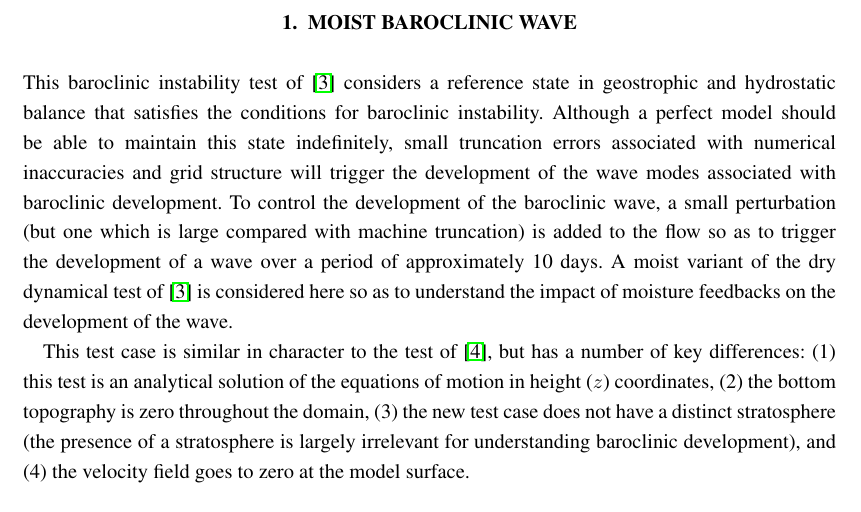
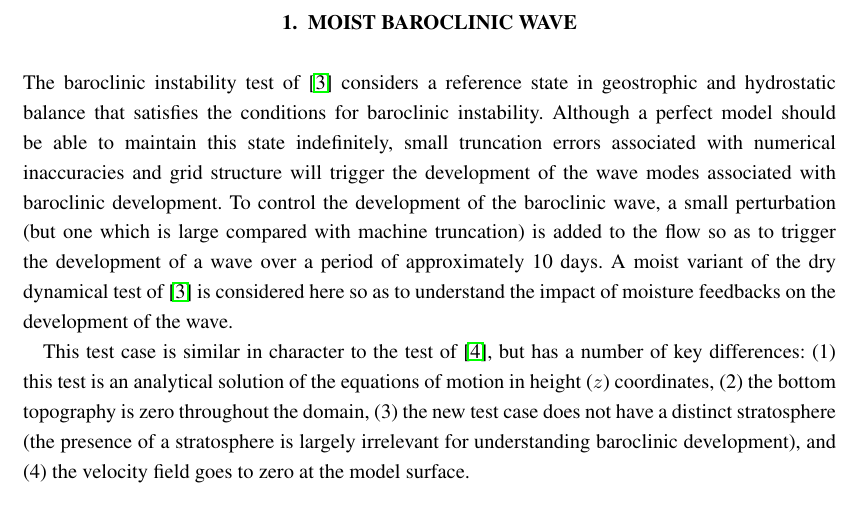
Before and after one commit to ClimateGlobalChange/DCMIP2016, a LaTeX document (DCMIP2016-TestCaseDocument_v1.tex): part of page 7 of 44, cut so that both start at the same text. Compiled offline with pdfLaTeX.

```diff
--- a/DCMIP2016-TestCaseDocument_v1.tex
+++ b/DCMIP2016-TestCaseDocument_v1.tex
@@ -208,7 +208,7 @@
 \clearpage
 \section{Moist Baroclinic Wave} \label{sec:baroclinic_wave}
 
-This baroclinic instability test of \cite{ullrich2014proposed} considers a reference state in geostrophic and hydrostatic balance that satisfies the conditions for baroclinic instability.  Although a perfect model should be able to maintain this state indefinitely, small truncation errors associated with numerical inaccuracies and grid structure will trigger the development of the wave modes associated with baroclinic development.  To control the development of the baroclinic wave, a small perturbation (but one which is large compared with machine truncation) is added to the flow so as to trigger the development of a wave over a period of approximately 10 days.  A moist variant of the dry dynamical test of \cite{ullrich2014proposed} is considered here so as to understand the impact of moisture feedbacks on the development of the wave.
+The baroclinic instability test of \cite{ullrich2014proposed} considers a reference state in geostrophic and hydrostatic balance that satisfies the conditions for baroclinic instability.  Although a perfect model should be able to maintain this state indefinitely, small truncation errors associated with numerical inaccuracies and grid structure will trigger the development of the wave modes associated with baroclinic development.  To control the development of the baroclinic wave, a small perturbation (but one which is large compared with machine truncation) is added to the flow so as to trigger the development of a wave over a period of approximately 10 days.  A moist variant of the dry dynamical test of \cite{ullrich2014proposed} is considered here so as to understand the impact of moisture feedbacks on the development of the wave.
 
 This test case is similar in character to the test of \cite{jablonowski2006baroclinic}, but has a number of key differences:  (1) this test is an analytical solution of the equations of motion in height ($z$) coordinates, (2) the bottom topography is zero throughout the domain, (3) the new test case does not have a distinct stratosphere (the presence of a stratosphere is largely irrelevant for understanding baroclinic development), and (4) the velocity field goes to zero at the model surface.
 
```
Also changed, not shown: DCMIP2016-TestCaseDocument_v1.pdf (added), 1 other file.
